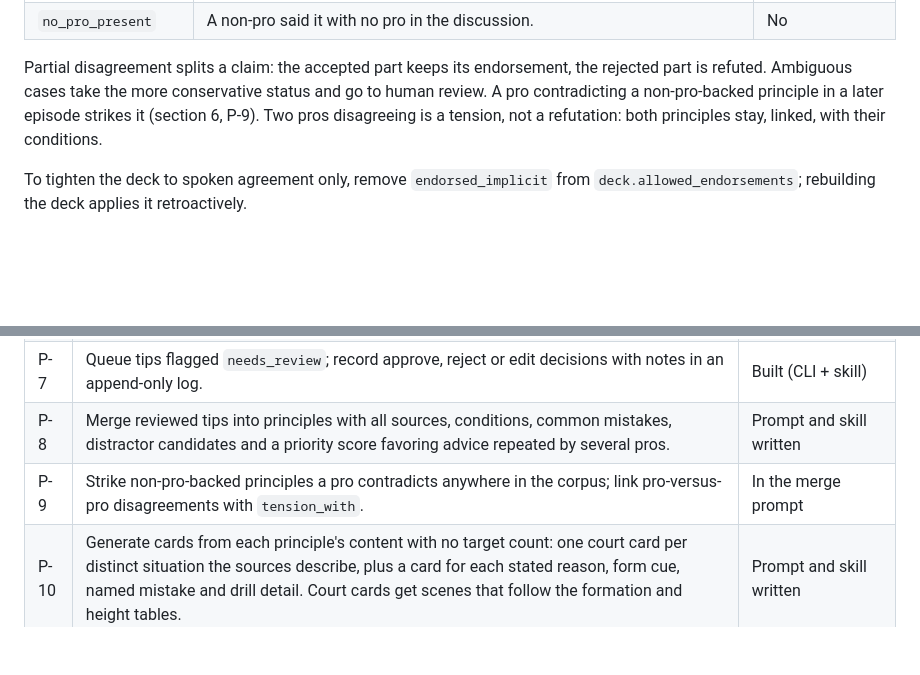
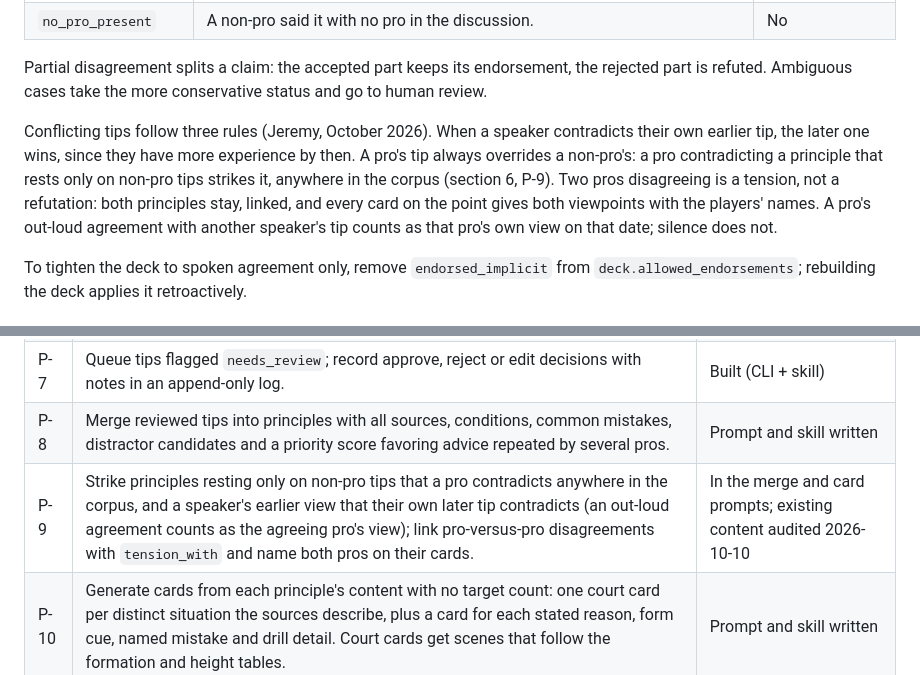
Before and after one commit to jeremys-apps/pickleball-iq, a Markdown page: docs/PRD.md, 2 parts joined by grey strips. Rendered like a GitHub page; blank space fills up the shorter version.

Commit message:
Prompt and PRD: Jeremy's rule for conflicting tips. A speaker's later tip wins, a pro's tip beats a non-pro's, two pros stay linked and every card on the point names both, and a pro's out-loud agreement counts as his own view on that date (merge rule 5, card writing rules, PRD 4.3, P-9)

```diff
--- a/docs/PRD.md
+++ b/docs/PRD.md
@@ -96,9 +96,17 @@ Every extracted tip gets one status. The deck admits the first four by default.
 
 Partial disagreement splits a claim: the accepted part keeps its endorsement, the
 rejected part is refuted. Ambiguous cases take the more conservative status and
-go to human review. A pro contradicting a non-pro-backed principle in a later
-episode strikes it (section 6, P-9). Two pros disagreeing is a tension, not a
-refutation: both principles stay, linked, with their conditions.
+go to human review.
+
+Conflicting tips follow three rules (Jeremy, October 2026). When a speaker
+contradicts their own earlier tip, the later one wins, since they have more
+experience by then. A pro's tip always overrides a non-pro's: a pro
+contradicting a principle that rests only on non-pro tips strikes it, anywhere
+in the corpus (section 6, P-9). Two pros disagreeing is a tension, not a
+refutation: both principles stay, linked, and every card on the point gives
+both viewpoints with the players' names. A pro's out-loud agreement with
+another speaker's tip counts as that pro's own view on that date; silence does
+not.
 
 To tighten the deck to spoken agreement only, remove `endorsed_implicit` from
 `deck.allowed_endorsements`; rebuilding the deck applies it retroactively.
@@ -171,7 +179,7 @@ docs/                this PRD and supporting notes
 | P-6 | Extract raw tips per the rules in section 4, one JSONL file per episode, validated with cross-checks (endorser must be a pro, id prefixes, known speakers). | Prompt, skill and validator written |
 | P-7 | Queue tips flagged `needs_review`; record approve, reject or edit decisions with notes in an append-only log. | Built (CLI + skill) |
 | P-8 | Merge reviewed tips into principles with all sources, conditions, common mistakes, distractor candidates and a priority score favoring advice repeated by several pros. | Prompt and skill written |
-| P-9 | Strike non-pro-backed principles a pro contradicts anywhere in the corpus; link pro-versus-pro disagreements with `tension_with`. | In the merge prompt |
+| P-9 | Strike principles resting only on non-pro tips that a pro contradicts anywhere in the corpus, and a speaker's earlier view that their own later tip contradicts (an out-loud agreement counts as the agreeing pro's view); link pro-versus-pro disagreements with `tension_with` and name both pros on their cards. | In the merge and card prompts; existing content audited 2026-10-10 |
 | P-10 | Generate cards from each principle's content with no target count: one court card per distinct situation the sources describe, plus a card for each stated reason, form cue, named mistake and drill detail. Court cards get scenes that follow the formation and height tables. | Prompt and skill written |
 | P-11 | Check scenes semantically (sides of the net, clearances, timeline chains) beyond JSON Schema. | Built (`tools/check-scenes.mjs`) |
 | P-12 | Build the deck: only active principles with allowed endorsements, their cards and referenced scenes, display names for speakers, shows and episodes, and a content hash. Warn when filters leave it empty. | Built |
```
Also changed, not shown: prompts/generate-cards.md (+1 -0 lines), prompts/merge-principles.md (+4 -1 lines).
